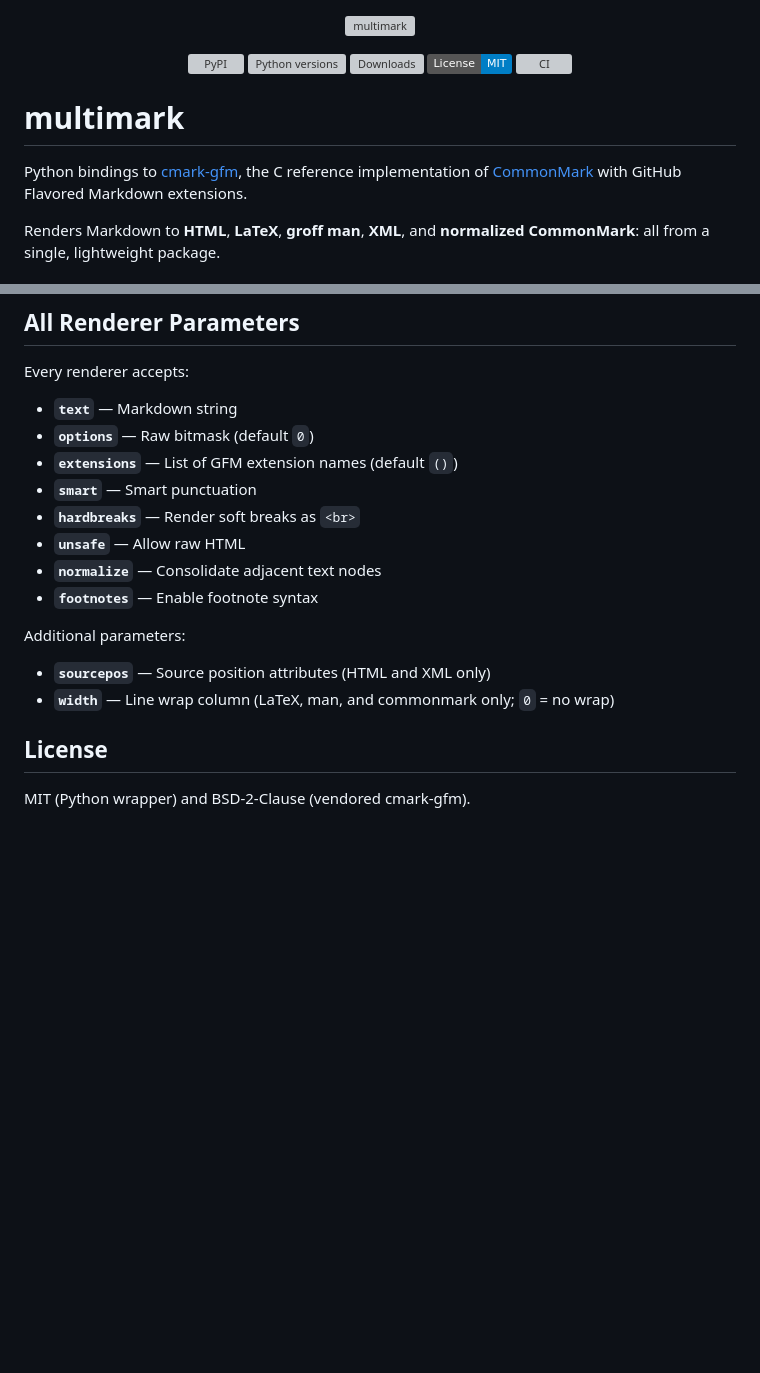
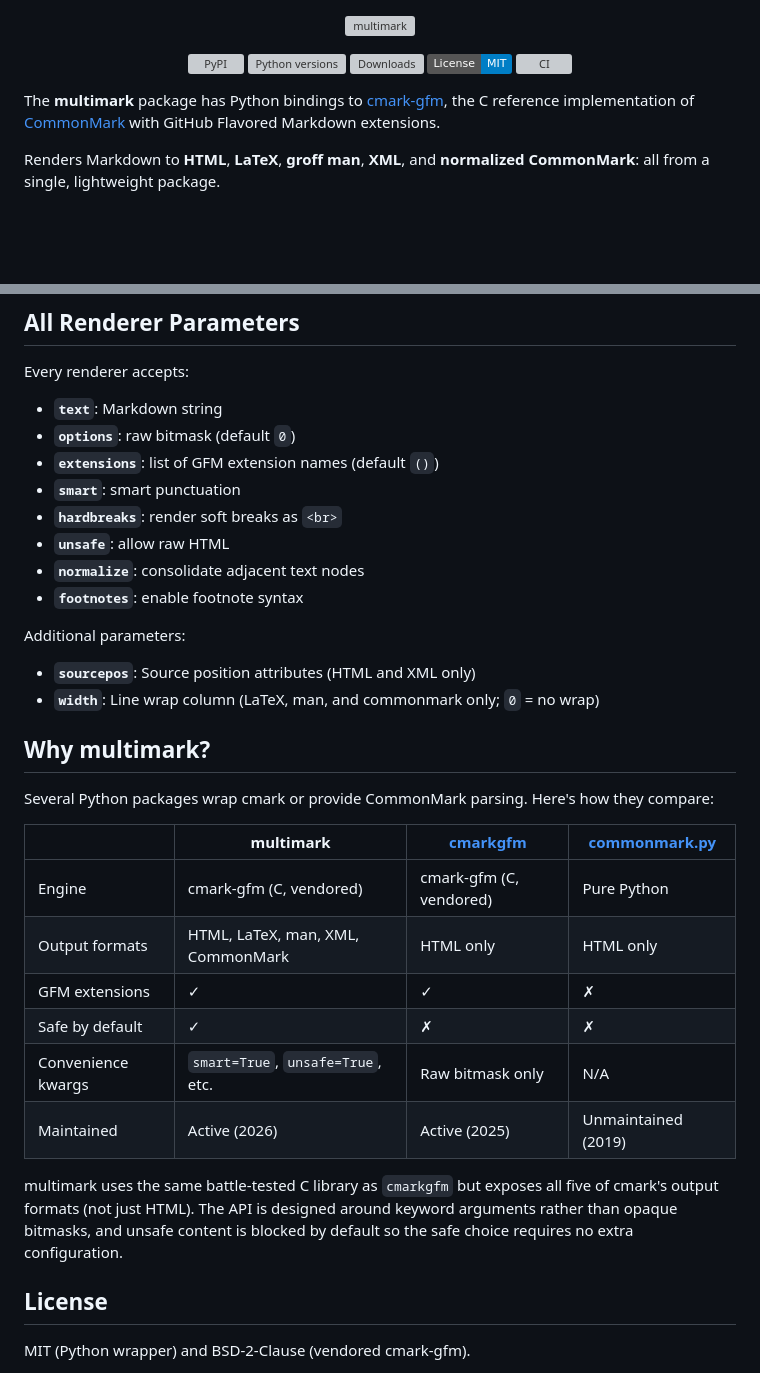
Before and after one commit to rich-iannone/multimark, a Markdown page: README.md, 2 parts joined by grey strips. Drawn GitHub-style; badges without logos; blank space fills up the shorter version; grey boxes are pictures that could not be loaded.

Commit message:
Update README intro and add comparison

```diff
--- a/README.md
+++ b/README.md
@@ -9,9 +9,7 @@
 <a href="https://github.com/rich-iannone/multimark/actions/workflows/ci.yml"><img src="https://github.com/rich-iannone/multimark/actions/workflows/ci.yml/badge.svg?branch=main" alt="CI"></a>
 </p>
 
-# multimark
-
-Python bindings to [cmark-gfm](https://github.com/github/cmark-gfm), the C reference implementation of [CommonMark](https://commonmark.org/) with GitHub Flavored Markdown extensions.
+The **multimark** package has Python bindings to [cmark-gfm](https://github.com/github/cmark-gfm), the C reference implementation of [CommonMark](https://commonmark.org/) with GitHub Flavored Markdown extensions.
 
 Renders Markdown to **HTML**, **LaTeX**, **groff man**, **XML**, and **normalized CommonMark**: all from a single, lightweight package.
 
@@ -106,19 +104,34 @@ Available extensions: `table`, `strikethrough`, `autolink`, `tagfilter`, `taskli
 
 Every renderer accepts:
 
-- **`text`** — Markdown string
-- **`options`** — Raw bitmask (default `0`)
-- **`extensions`** — List of GFM extension names (default `()`)
-- **`smart`** — Smart punctuation
-- **`hardbreaks`** — Render soft breaks as `<br>`
-- **`unsafe`** — Allow raw HTML
-- **`normalize`** — Consolidate adjacent text nodes
-- **`footnotes`** — Enable footnote syntax
+- **`text`**: Markdown string
+- **`options`**: raw bitmask (default `0`)
+- **`extensions`**: list of GFM extension names (default `()`)
+- **`smart`**: smart punctuation
+- **`hardbreaks`**: render soft breaks as `<br>`
+- **`unsafe`**: allow raw HTML
+- **`normalize`**: consolidate adjacent text nodes
+- **`footnotes`**: enable footnote syntax
 
 Additional parameters:
 
-- **`sourcepos`** — Source position attributes (HTML and XML only)
-- **`width`** — Line wrap column (LaTeX, man, and commonmark only; `0` = no wrap)
+- **`sourcepos`**: Source position attributes (HTML and XML only)
+- **`width`**: Line wrap column (LaTeX, man, and commonmark only; `0` = no wrap)
+
+## Why multimark?
+
+Several Python packages wrap cmark or provide CommonMark parsing. Here's how they compare:
+
+| | **multimark** | **[cmarkgfm](https://github.com/theacodes/cmarkgfm)** | **[commonmark.py](https://github.com/readthedocs/commonmark.py)** |
+|---|---|---|---|
+| Engine | cmark-gfm (C, vendored) | cmark-gfm (C, vendored) | Pure Python |
+| Output formats | HTML, LaTeX, man, XML, CommonMark | HTML only | HTML only |
+| GFM extensions | ✓ | ✓ | ✗ |
+| Safe by default | ✓ | ✗ | ✗ |
+| Convenience kwargs | `smart=True`, `unsafe=True`, etc. | Raw bitmask only | N/A |
+| Maintained | Active (2026) | Active (2025) | Unmaintained (2019) |
+
+multimark uses the same battle-tested C library as `cmarkgfm` but exposes all five of cmark's output formats (not just HTML). The API is designed around keyword arguments rather than opaque bitmasks, and unsafe content is blocked by default so the safe choice requires no extra configuration.
 
 ## License
 
```
